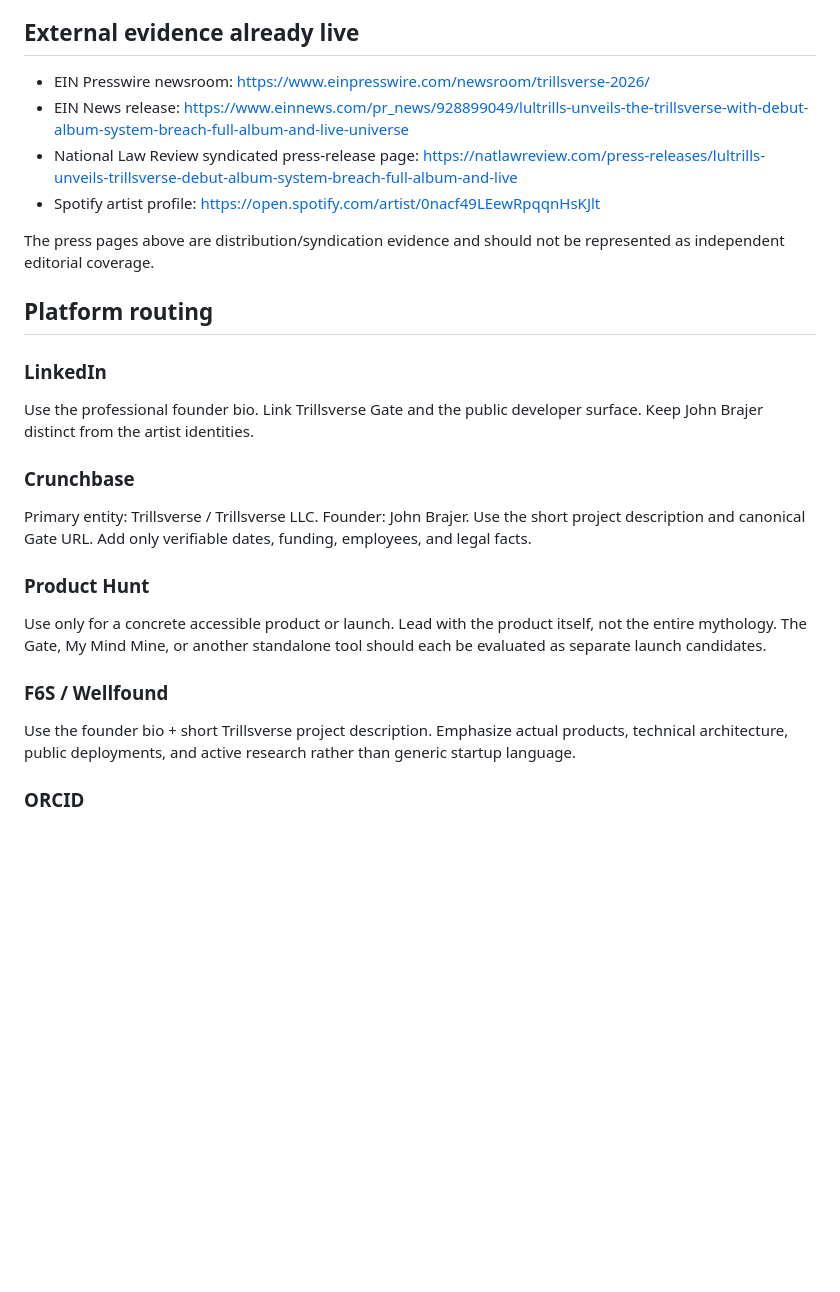
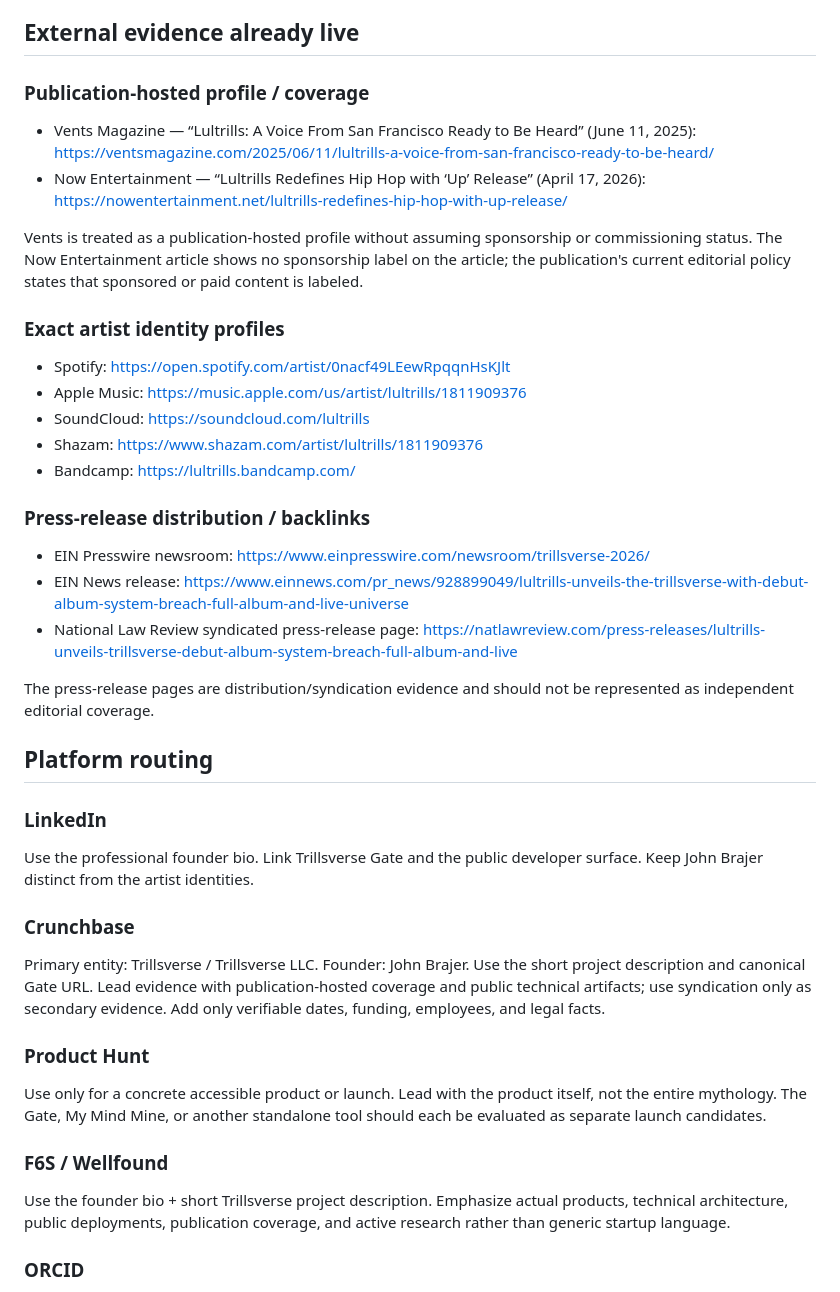
Before and after one commit to JohnBrajer/trillsverse-dev, a Markdown page: authority/SUBMISSION_PACKET.md, the part around the change. Drawn GitHub-style; blank space fills up the shorter version.

Commit message:
Prioritize publication evidence in authority submission packet

```diff
--- a/authority/SUBMISSION_PACKET.md
+++ b/authority/SUBMISSION_PACKET.md
@@ -24,12 +24,28 @@ Trillsverse is an independently built ecosystem founded by John Brajer. It combi
 
 ## External evidence already live
 
+### Publication-hosted profile / coverage
+
+- Vents Magazine — “Lultrills: A Voice From San Francisco Ready to Be Heard” (June 11, 2025): https://ventsmagazine.com/2025/06/11/lultrills-a-voice-from-san-francisco-ready-to-be-heard/
+- Now Entertainment — “Lultrills Redefines Hip Hop with ‘Up’ Release” (April 17, 2026): https://nowentertainment.net/lultrills-redefines-hip-hop-with-up-release/
+
+Vents is treated as a publication-hosted profile without assuming sponsorship or commissioning status. The Now Entertainment article shows no sponsorship label on the article; the publication's current editorial policy states that sponsored or paid content is labeled.
+
+### Exact artist identity profiles
+
+- Spotify: https://open.spotify.com/artist/0nacf49LEewRpqqnHsKJlt
+- Apple Music: https://music.apple.com/us/artist/lultrills/1811909376
+- SoundCloud: https://soundcloud.com/lultrills
+- Shazam: https://www.shazam.com/artist/lultrills/1811909376
+- Bandcamp: https://lultrills.bandcamp.com/
+
+### Press-release distribution / backlinks
+
 - EIN Presswire newsroom: https://www.einpresswire.com/newsroom/trillsverse-2026/
 - EIN News release: https://www.einnews.com/pr_news/928899049/lultrills-unveils-the-trillsverse-with-debut-album-system-breach-full-album-and-live-universe
 - National Law Review syndicated press-release page: https://natlawreview.com/press-releases/lultrills-unveils-trillsverse-debut-album-system-breach-full-album-and-live
-- Spotify artist profile: https://open.spotify.com/artist/0nacf49LEewRpqqnHsKJlt
 
-The press pages above are distribution/syndication evidence and should not be represented as independent editorial coverage.
+The press-release pages are distribution/syndication evidence and should not be represented as independent editorial coverage.
 
 ## Platform routing
 
@@ -37,13 +53,13 @@ The press pages above are distribution/syndication evidence and should not be re
 Use the professional founder bio. Link Trillsverse Gate and the public developer surface. Keep John Brajer distinct from the artist identities.
 
 ### Crunchbase
-Primary entity: Trillsverse / Trillsverse LLC. Founder: John Brajer. Use the short project description and canonical Gate URL. Add only verifiable dates, funding, employees, and legal facts.
+Primary entity: Trillsverse / Trillsverse LLC. Founder: John Brajer. Use the short project description and canonical Gate URL. Lead evidence with publication-hosted coverage and public technical artifacts; use syndication only as secondary evidence. Add only verifiable dates, funding, employees, and legal facts.
 
 ### Product Hunt
 Use only for a concrete accessible product or launch. Lead with the product itself, not the entire mythology. The Gate, My Mind Mine, or another standalone tool should each be evaluated as separate launch candidates.
 
 ### F6S / Wellfound
-Use the founder bio + short Trillsverse project description. Emphasize actual products, technical architecture, public deployments, and active research rather than generic startup language.
+Use the founder bio + short Trillsverse project description. Emphasize actual products, technical architecture, public deployments, publication coverage, and active research rather than generic startup language.
 
 ### ORCID
 Use John Brajer as the research identity. Add works only when there is a stable public research artifact, preprint, paper, DOI, or other defensible scholarly output.
```
